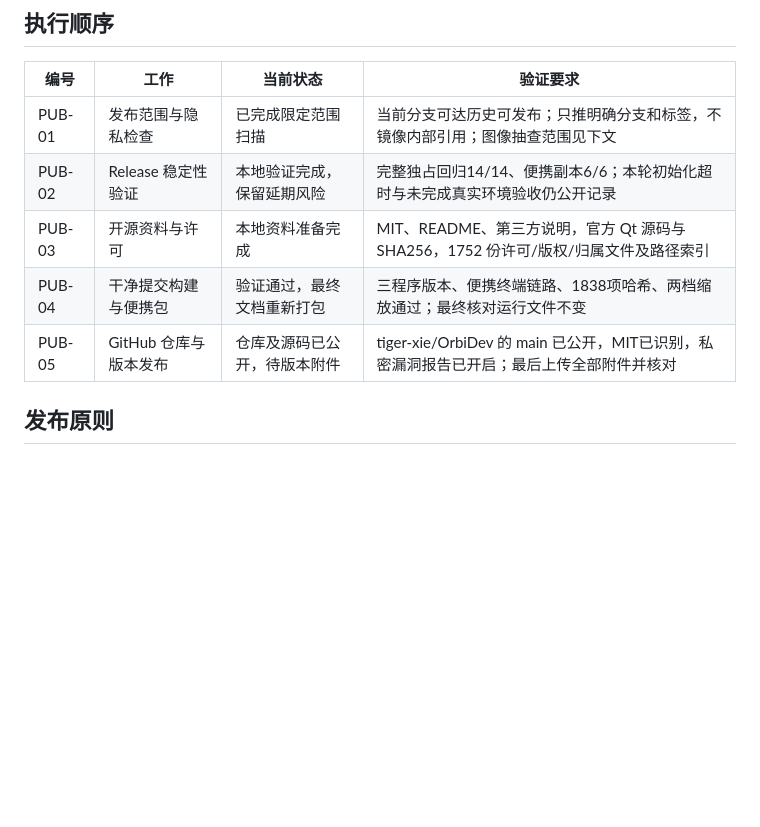
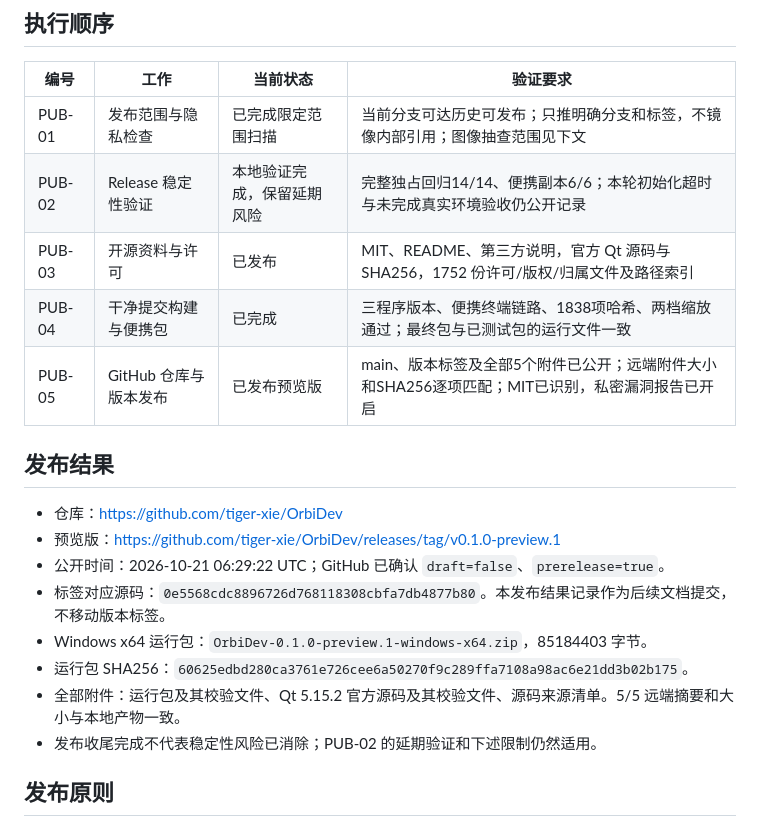
Before and after one commit to tiger-xie/OrbiDev, a Markdown page: docs/SSH工作台_GitHub开源发布计划.md, the part around the change. Rendered like a GitHub page; blank space fills up the shorter version.

Commit message:
让发布记录准确对应已公开的预览版附件
记录 GitHub 公开状态、固定源码标签和五个附件校验结果，保留初始化超时与真实环境验证缺口。

Constraint: 版本标签固定在运行包对应源码，不随发布后记录移动
Confidence: high
Scope-risk: narrow
Tested: GitHub API 确认非草稿预览版；5/5 附件大小及 SHA256 匹配；git diff --check
Not-tested: 此次仅更新发布记录，不重复执行构建；现有稳定性缺口仍保留

```diff
--- a/docs/SSH工作台_GitHub开源发布计划.md
+++ b/docs/SSH工作台_GitHub开源发布计划.md
@@ -8,9 +8,20 @@
 | --- | --- | --- | --- |
 | PUB-01 | 发布范围与隐私检查 | 已完成限定范围扫描 | 当前分支可达历史可发布；只推明确分支和标签，不镜像内部引用；图像抽查范围见下文 |
 | PUB-02 | Release 稳定性验证 | 本地验证完成，保留延期风险 | 完整独占回归14/14、便携副本6/6；本轮初始化超时与未完成真实环境验收仍公开记录 |
-| PUB-03 | 开源资料与许可 | 本地资料准备完成 | MIT、README、第三方说明，官方 Qt 源码与 SHA256，1752 份许可/版权/归属文件及路径索引 |
-| PUB-04 | 干净提交构建与便携包 | 验证通过，最终文档重新打包 | 三程序版本、便携终端链路、1838项哈希、两档缩放通过；最终核对运行文件不变 |
-| PUB-05 | GitHub 仓库与版本发布 | 仓库及源码已公开，待版本附件 | tiger-xie/OrbiDev 的 main 已公开，MIT已识别，私密漏洞报告已开启；最后上传全部附件并核对 |
+| PUB-03 | 开源资料与许可 | 已发布 | MIT、README、第三方说明，官方 Qt 源码与 SHA256，1752 份许可/版权/归属文件及路径索引 |
+| PUB-04 | 干净提交构建与便携包 | 已完成 | 三程序版本、便携终端链路、1838项哈希、两档缩放通过；最终包与已测试包的运行文件一致 |
+| PUB-05 | GitHub 仓库与版本发布 | 已发布预览版 | main、版本标签及全部5个附件已公开；远端附件大小和SHA256逐项匹配；MIT已识别，私密漏洞报告已开启 |
+
+## 发布结果
+
+- 仓库：https://github.com/tiger-xie/OrbiDev
+- 预览版：https://github.com/tiger-xie/OrbiDev/releases/tag/v0.1.0-preview.1
+- 公开时间：2026-10-21 06:29:22 UTC；GitHub 已确认 `draft=false`、`prerelease=true`。
+- 标签对应源码：`0e5568cdc8896726d768118308cbfa7db4877b80`。本发布结果记录作为后续文档提交，不移动版本标签。
+- Windows x64 运行包：`OrbiDev-0.1.0-preview.1-windows-x64.zip`，85184403 字节。
+- 运行包 SHA256：`60625edbd280ca3761e726cee6a50270f9c289ffa7108a98ac6e21dd3b02b175`。
+- 全部附件：运行包及其校验文件、Qt 5.15.2 官方源码及其校验文件、源码来源清单。5/5 远端摘要和大小与本地产物一致。
+- 发布收尾完成不代表稳定性风险已消除；PUB-02 的延期验证和下述限制仍然适用。
 
 ## 发布原则
 
```
